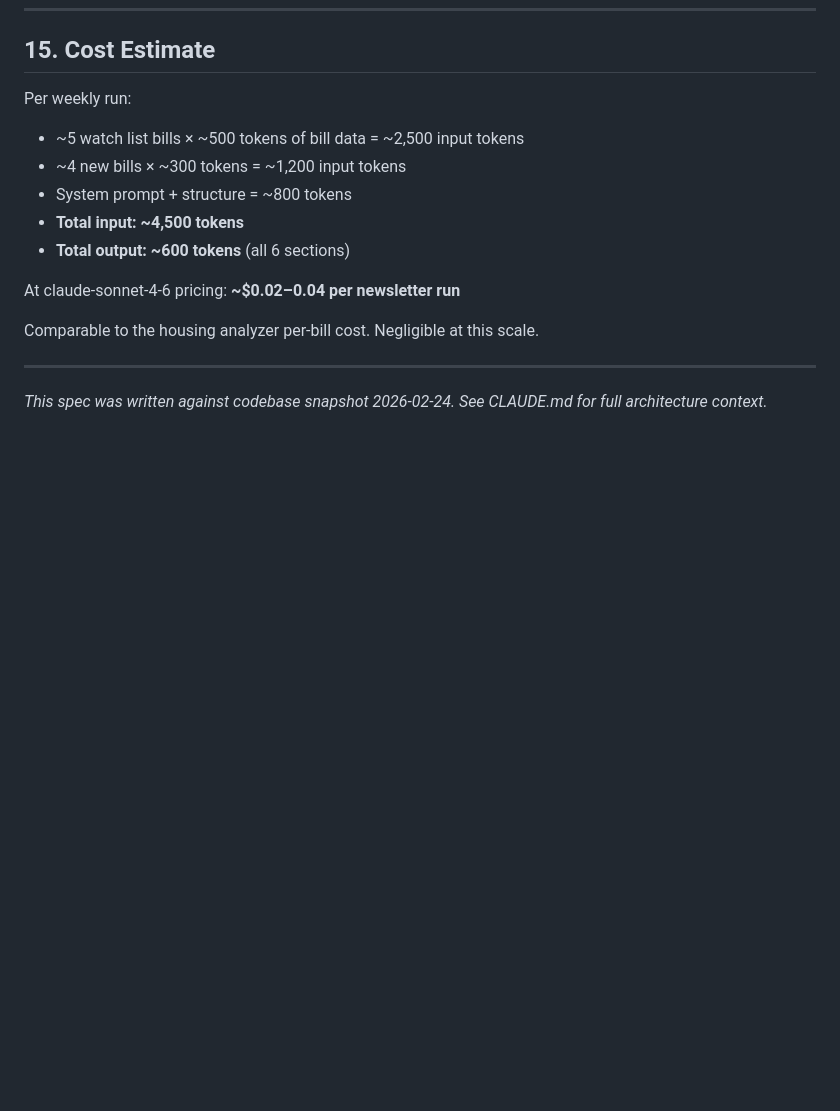
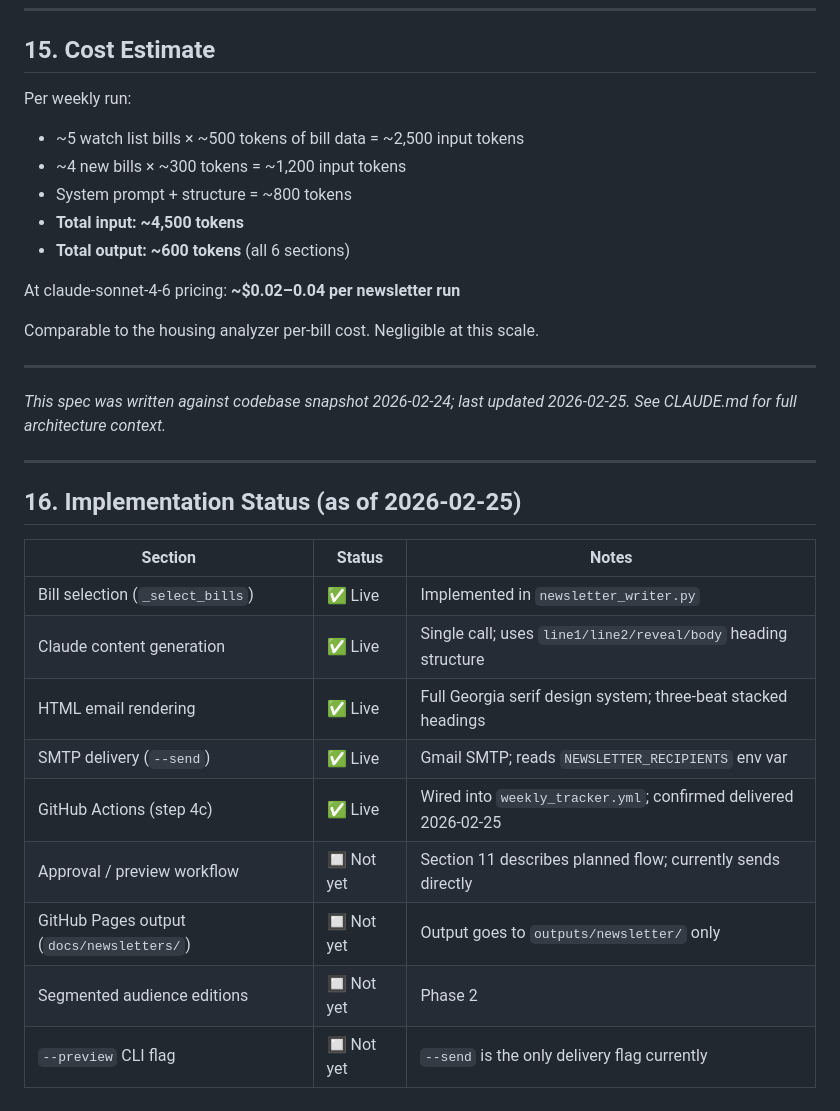
Before and after one commit to twgonzalez/csf-agents, a Markdown page: agents/newsletter/SPEC.md, the part around the change. GitHub-like rendering; blank space fills up the shorter version.

```diff
--- a/agents/newsletter/SPEC.md
+++ b/agents/newsletter/SPEC.md
@@ -484,4 +484,20 @@ Comparable to the housing analyzer per-bill cost. Negligible at this scale.
 
 ---
 
-*This spec was written against codebase snapshot 2026-02-24. See CLAUDE.md for full architecture context.*
+*This spec was written against codebase snapshot 2026-02-24; last updated 2026-02-25. See CLAUDE.md for full architecture context.*
+
+---
+
+## 16. Implementation Status (as of 2026-02-25)
+
+| Section | Status | Notes |
+|---------|--------|-------|
+| Bill selection (`_select_bills`) | ✅ Live | Implemented in `newsletter_writer.py` |
+| Claude content generation | ✅ Live | Single call; uses `line1/line2/reveal/body` heading structure |
+| HTML email rendering | ✅ Live | Full Georgia serif design system; three-beat stacked headings |
+| SMTP delivery (`--send`) | ✅ Live | Gmail SMTP; reads `NEWSLETTER_RECIPIENTS` env var |
+| GitHub Actions (step 4c) | ✅ Live | Wired into `weekly_tracker.yml`; confirmed delivered 2026-02-25 |
+| Approval / preview workflow | 🔲 Not yet | Section 11 describes planned flow; currently sends directly |
+| GitHub Pages output (`docs/newsletters/`) | 🔲 Not yet | Output goes to `outputs/newsletter/` only |
+| Segmented audience editions | 🔲 Not yet | Phase 2 |
+| `--preview` CLI flag | 🔲 Not yet | `--send` is the only delivery flag currently |
```
Also changed, not shown: CLAUDE.md (+15 -12 lines).
